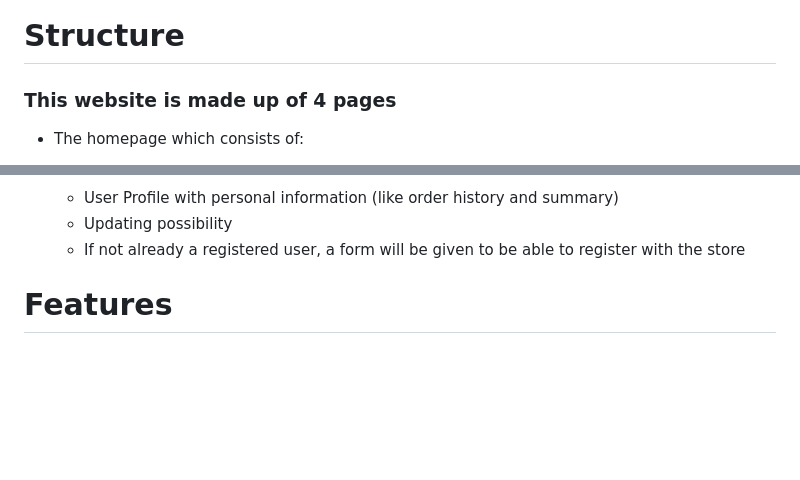
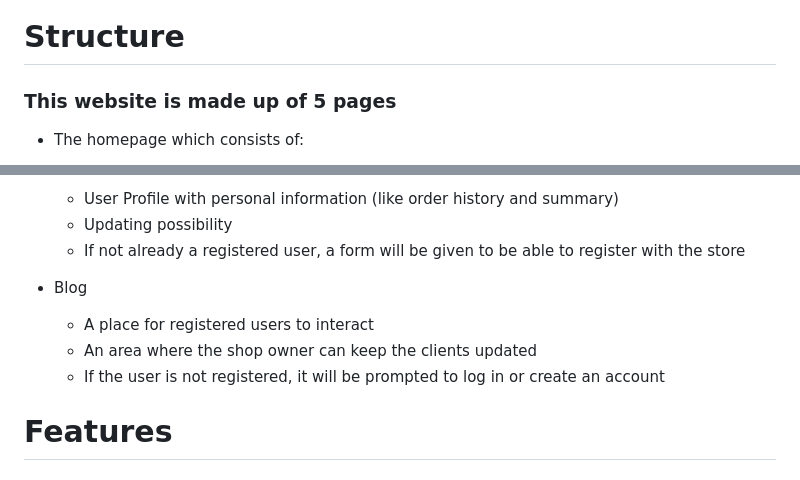
Before and after one commit to Code-Institute-Submissions/deborasantos28-ms4-riss-jewels-and-designs_MarResub, a Markdown page: README.md, 2 parts joined by grey strips. GitHub-like rendering; blank space fills up the shorter version.

```diff
--- a/README.md
+++ b/README.md
@@ -74,7 +74,7 @@
 
  # Structure
 
- ### This website is made up of 4 pages
+ ### This website is made up of 5 pages
  * The homepage which consists of:
    * A responsive navbar
    * A search bar
@@ -106,6 +106,11 @@
   * User Profile with personal information (like order history and summary)
   * Updating possibility
   * If not already a registered user, a form will be given to be able to register with the store
+
+* Blog
+  * A place for registered users to interact
+  * An area where the shop owner can keep the clients updated
+  * If the user is not registered, it will be prompted to log in or create an account
 
 
 # Features
```
Also changed, not shown: other parts of README.md (+29 -3 lines), media/Blog's Dropdown menu.png (added), media/Blog's main page.png (added), media/Blogs Edit post.png (added), media/Blogs delete modal.png (added), media/Blogs detail page.png (added), media/IMG_20210429_115330_OF8epl9.jpg (added), 11 other files.
